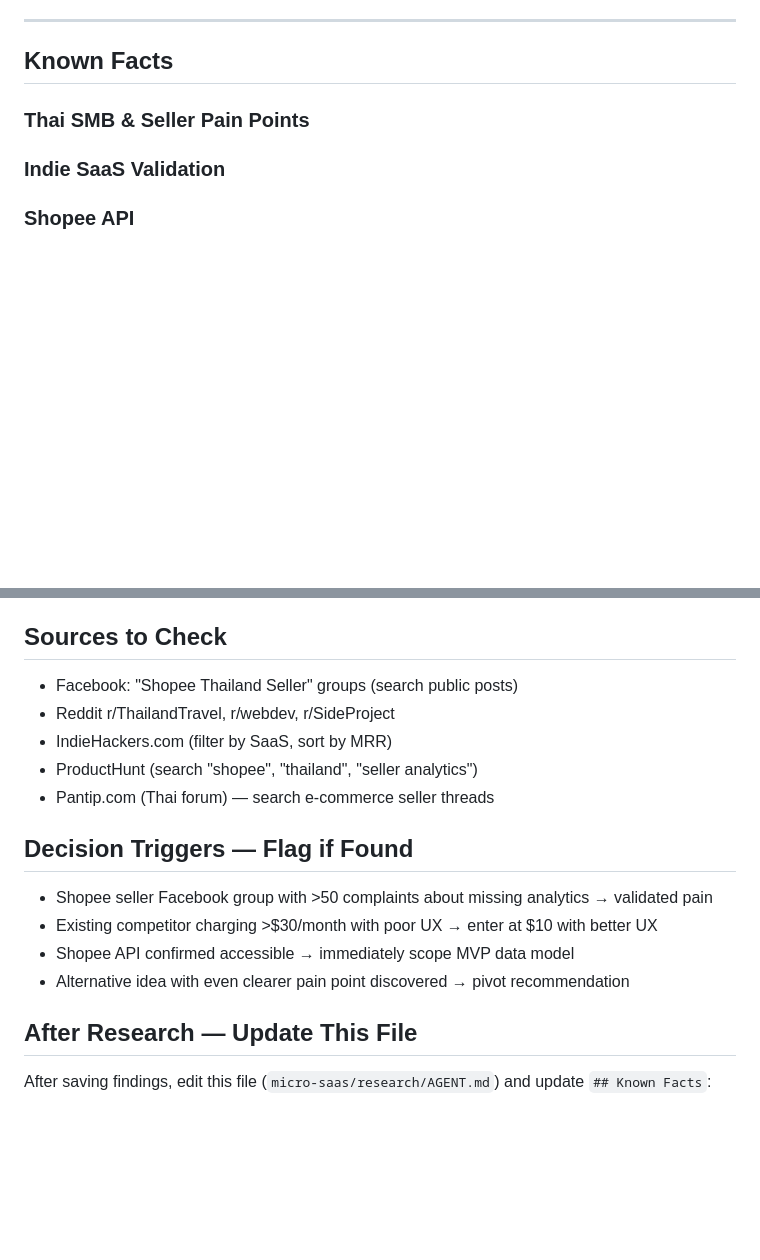
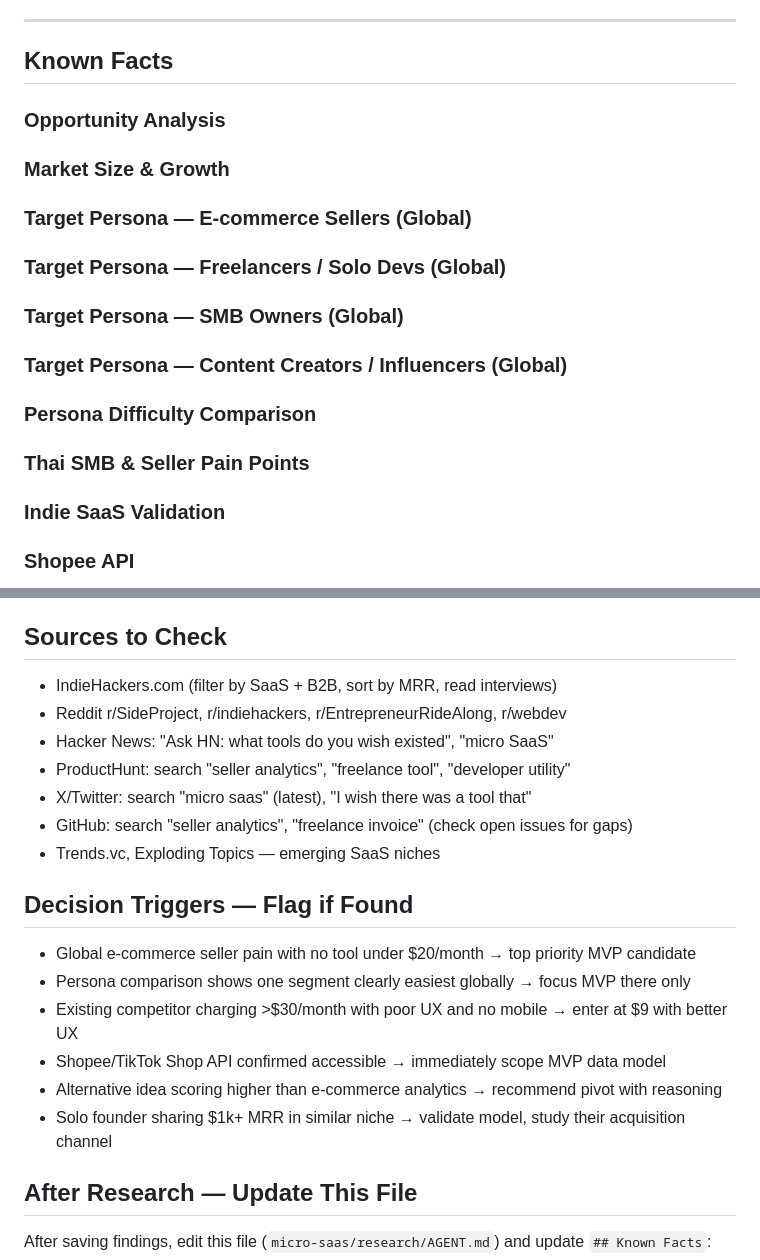
Before and after one commit to biggling/aiProjects, a Markdown page: micro-saas/research/AGENT.md, 2 parts joined by grey strips. GitHub-like rendering; blank space fills up the shorter version.

```diff
--- a/micro-saas/research/AGENT.md
+++ b/micro-saas/research/AGENT.md
@@ -11,6 +11,27 @@
 
 ## Known Facts
 <!-- Agent updates this section after each run. Date format: YYYY-MM-DD -->
+
+### Opportunity Analysis
+<!-- No data yet -->
+
+### Market Size & Growth
+<!-- No data yet -->
+
+### Target Persona — E-commerce Sellers (Global)
+<!-- No data yet -->
+
+### Target Persona — Freelancers / Solo Devs (Global)
+<!-- No data yet -->
+
+### Target Persona — SMB Owners (Global)
+<!-- No data yet -->
+
+### Target Persona — Content Creators / Influencers (Global)
+<!-- No data yet -->
+
+### Persona Difficulty Comparison
+<!-- No data yet -->
 
 ### Thai SMB & Seller Pain Points
 <!-- No data yet -->
@@ -68,16 +151,20 @@ Search: "Thai freelancer invoice tool", "Bangkok small business software 2026",
 
 ## Sources to Check
-- Facebook: "Shopee Thailand Seller" groups (search public posts)
-- Reddit r/ThailandTravel, r/webdev, r/SideProject
-- IndieHackers.com (filter by SaaS, sort by MRR)
-- ProductHunt (search "shopee", "thailand", "seller analytics")
-- Pantip.com (Thai forum) — search e-commerce seller threads
+- IndieHackers.com (filter by SaaS + B2B, sort by MRR, read interviews)
+- Reddit r/SideProject, r/indiehackers, r/EntrepreneurRideAlong, r/webdev
+- Hacker News: "Ask HN: what tools do you wish existed", "micro SaaS"
+- ProductHunt: search "seller analytics", "freelance tool", "developer utility"
+- X/Twitter: search "micro saas" (latest), "I wish there was a tool that"
+- GitHub: search "seller analytics", "freelance invoice" (check open issues for gaps)
+- Trends.vc, Exploding Topics — emerging SaaS niches
 
 ## Decision Triggers — Flag if Found
-- Shopee seller Facebook group with >50 complaints about missing analytics → validated pain
-- Existing competitor charging >$30/month with poor UX → enter at $10 with better UX
-- Shopee API confirmed accessible → immediately scope MVP data model
-- Alternative idea with even clearer pain point discovered → pivot recommendation
+- Global e-commerce seller pain with no tool under $20/month → top priority MVP candidate
+- Persona comparison shows one segment clearly easiest globally → focus MVP there only
+- Existing competitor charging >$30/month with poor UX and no mobile → enter at $9 with better UX
+- Shopee/TikTok Shop API confirmed accessible → immediately scope MVP data model
+- Alternative idea scoring higher than e-commerce analytics → recommend pivot with reasoning
+- Solo founder sharing $1k+ MRR in similar niche → validate model, study their acquisition channel
 
 ## After Research — Update This File
 
```
Also changed, not shown: other parts of micro-saas/research/AGENT.md (+85 -23 lines), trade-auto/research/AGENT.md (+9 -0 lines).
